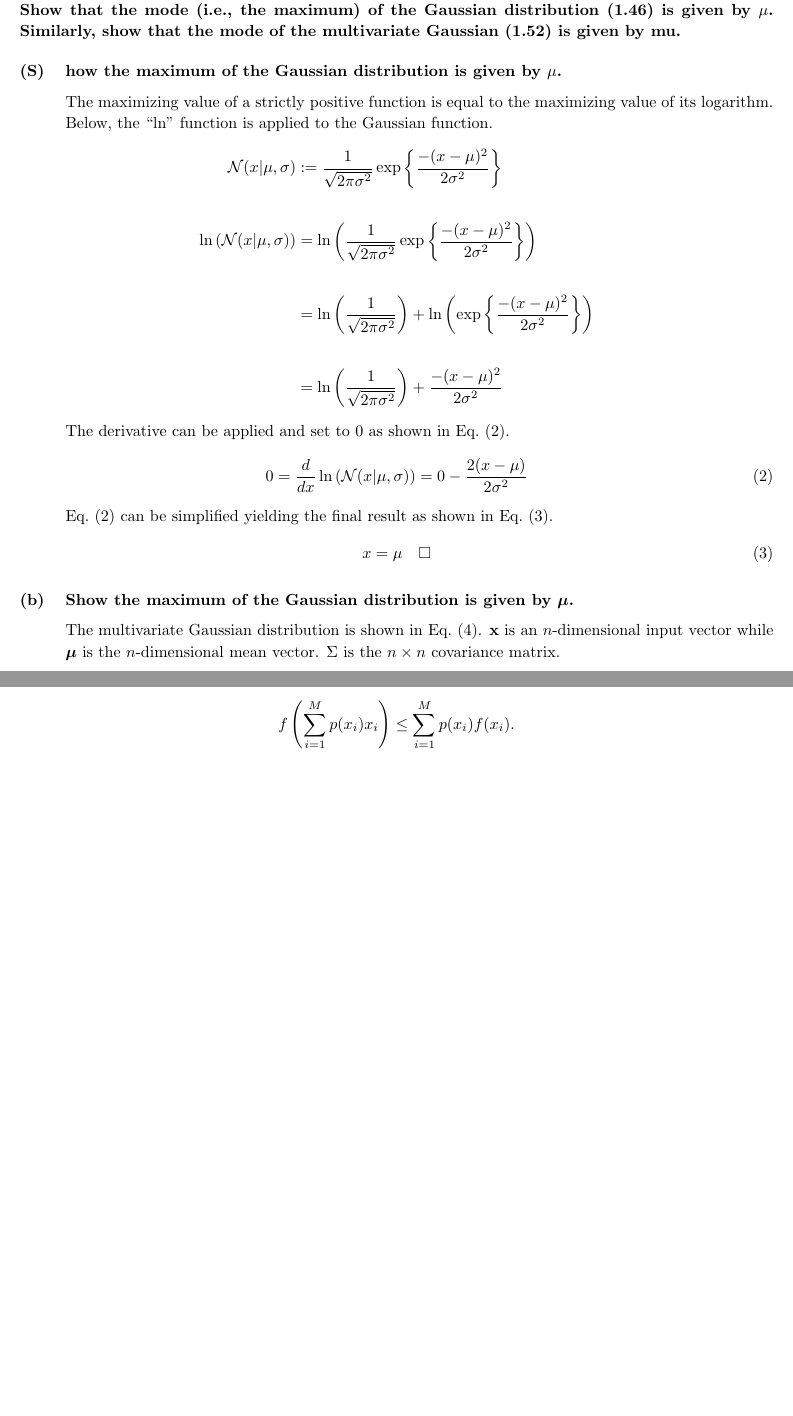
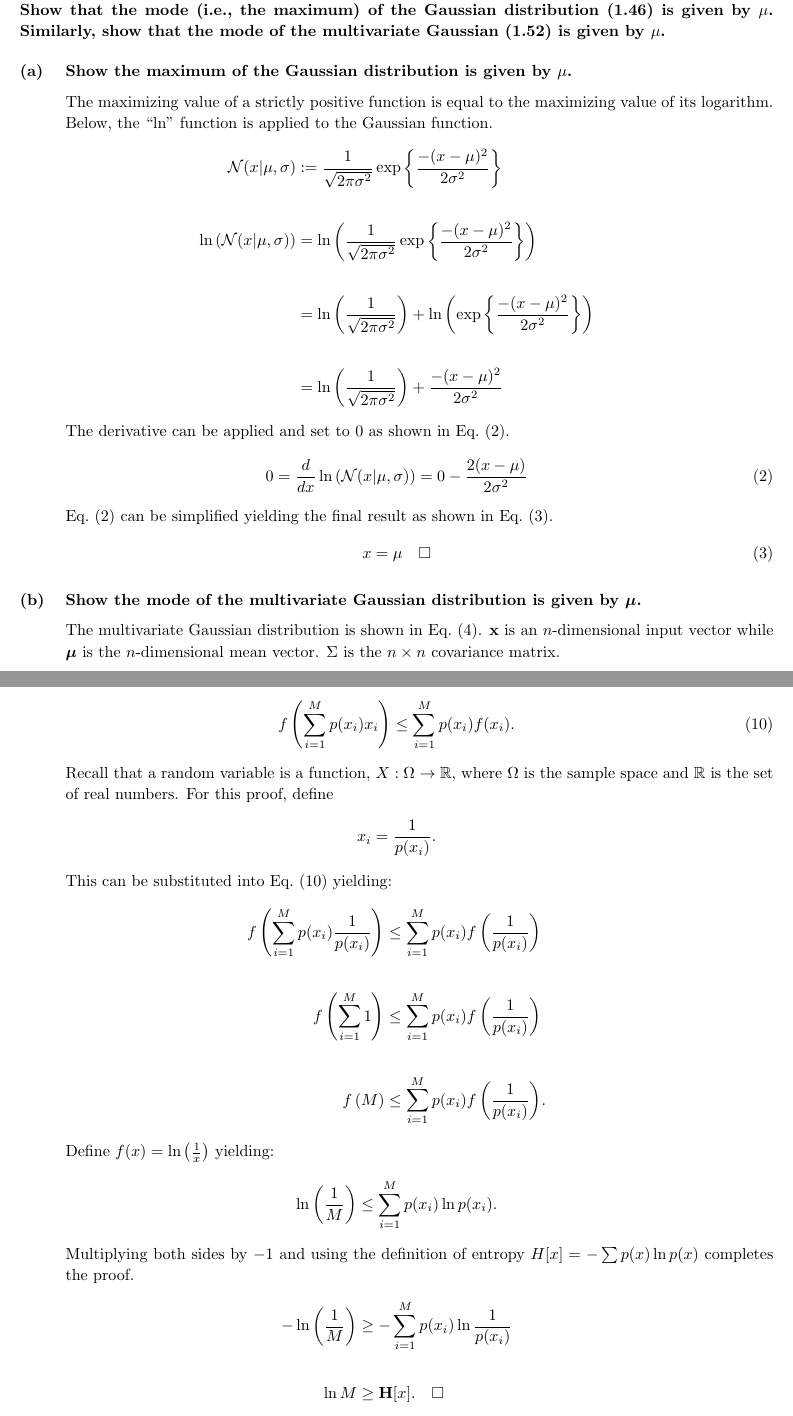
Before and after one commit to ZaydH/cmps242, a LaTeX problem sheet (homeworks/hw02/tex/hw02.tex): two parts of pages 3 and 7 of 10, joined at a grey line, cut so that both start at the same text, the shorter picture padded with empty space. Compiled offline with pdfLaTeX.

Commit message:
Completing problem #29 for hw02.

```diff
--- a/homeworks/hw02/tex/hw02.tex
+++ b/homeworks/hw02/tex/hw02.tex
@@ -131,10 +131,10 @@
   %---------------------------------------------------%
   \newpage
   \begin{problem}{1}{9}
-    Show that the mode (i.e., the maximum) of the Gaussian distribution~(1.46) is given by~$\mu$.  Similarly, show that the mode of the multivariate Gaussian~(1.52) is given by~$\mathbf{mu}$.
+    Show that the mode (i.e.,~the maximum) of the Gaussian distribution~(1.46) is given by~$\mu$.  Similarly, show that the mode of the multivariate Gaussian~(1.52) is given by~$\mathbf{\mu}$.
   \end{problem}
 
-  \begin{subproblem}
+  \begin{subproblem}{a}
     Show the maximum of the Gaussian distribution is given by~$\mu$.
   \end{subproblem}
 
@@ -164,7 +164,7 @@
 
 
   \begin{subproblem}{b}
-    Show the maximum of the Gaussian distribution is given by~$\bm{\mu}$.
+    Show the mode of the multivariate Gaussian distribution is given by~$\bm{\mu}$.
   \end{subproblem}
 
   The multivariate Gaussian distribution is shown in Eq.~\eqref{eq:multivariateGaussian}.  $\mathbf{x}$~is an $n$-dimensional input vector while $\bm{\mu}$~is the $n$-dimensional mean vector.  $\Sigma$~is the $n \times n$~covariance matrix.
@@ -293,8 +293,33 @@
 
   A probability distribution,~$p(x)$, satisfies the two Jensen Inequality criteria of~$\lambda$ namely:~$\forall_{i}\lambda_i \geq 0$ and~$\sum_{i=1}^{M}\left( \lambda_i \right) = 1$.  This transforms Jensen's Inequality to:
 
-  \[ f \left( \sum_{i=1}^M{p(x_{i}) x_i} \right) \leq \sum_{i=1}^M{p(x_{i}) f(x_i)} \textrm{.} \]
+  \begin{equation}
+    f \left( \sum_{i=1}^M{p(x_{i}) x_i} \right) \leq \sum_{i=1}^M{p(x_{i}) f(x_i)} \textrm{.}
+    \label{eq:mStateJensen}
+  \end{equation}
 
+  Recall that a random variable is a function,~${X : \Omega \rightarrow \mathbb{R}}$, where $\Omega$~is the sample space and $\mathbb{R}$~is the set of real numbers.  For this proof, define
+
+  \[ x_{i} = \frac{1}{p(x_i)} \textrm{.} \]
+
+  This can be substituted into Eq.~\eqref{eq:mStateJensen} yielding:
+
+  \begin{aligncustom}
+    f \left( \sum_{i=1}^{M} {p(x_{i}) \frac{1}{p(x_{i} ) } } \right)  &\leq  \sum_{i=1}^{M}{p(x_{i}) f \left( \frac{1}{p(x_{i})} \right) } \\~\\
+    f \left( \sum_{i=1}^M{1} \right) &\leq \sum_{i=1}^M{p(x_{i}) f \left( \frac{1}{p(x_{i})} \right)} \\~\\
+    f \left( M \right) &\leq \sum_{i=1}^M{p(x_{i}) f \left( \frac{1}{p(x_{i})} \right)} \textrm{.}
+  \end{aligncustom}
+
+  Define $f(x)=\ln \left( \frac{1}{x} \right)$ yielding:
+
+  \[ \ln \left( \frac{1}{M} \right) \leq \sum_{i=1}^{M}{p(x_{i}) \ln p(x_i) } \textrm{.} \]
+
+  Multiplying both sides by~$-1$ and using the definition of entropy~$H[x] = -\sum p(x) \ln p(x)$ completes the proof.
+
+  \begin{aligncustom}
+    -\ln \left( \frac{1}{M} \right) &\geq -\sum_{i=1}^M{p(x_{i}) \ln \frac{1}{p(x_i)} } \\~\\
+    \ln M &\geq \mathbf{H}[x] \textrm{.} ~~~\square
+  \end{aligncustom}
 
   %---------------------------------------------------%
   \newpage
```
Also changed, not shown: homeworks/hw02/tex/hw02.tex (6 more changed lines).
